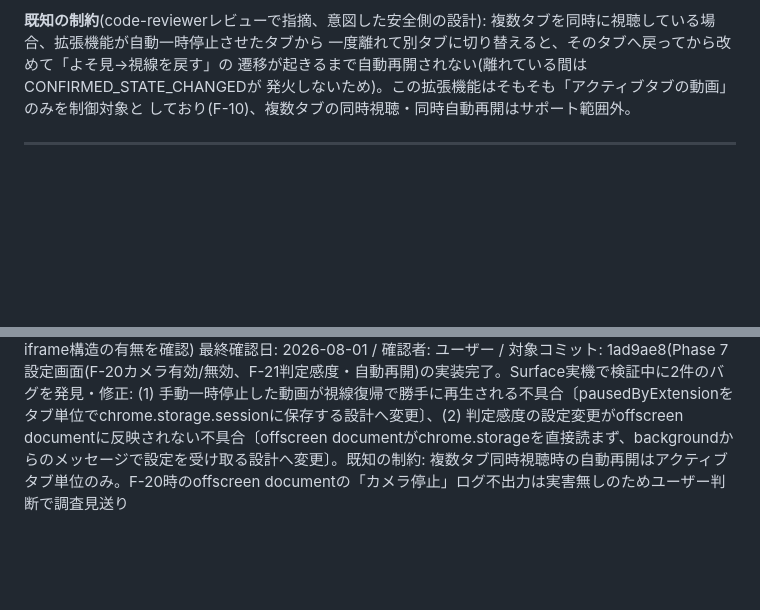
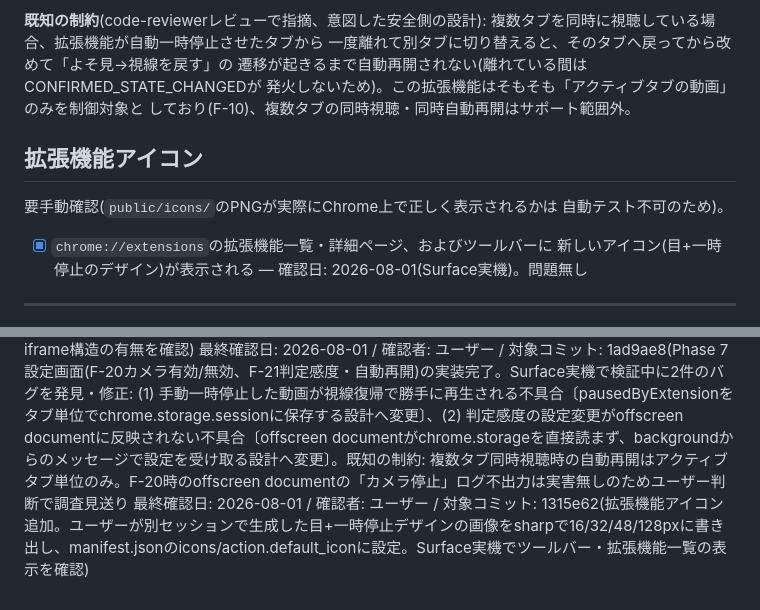
Before and after one commit to sochan19/pause-on-look-away, a Markdown page: docs/manual-test.md, 2 parts joined by grey strips. GitHub-like rendering; blank space fills up the shorter version.

Commit message:
docs: 拡張機能アイコンのSurface実機確認結果を記録
manifest.jsonへのicons/action.default_icon設定後、Surface実機の
ツールバー・拡張機能一覧でアイコン表示を確認済みとしてmanual-test.mdに記載

```diff
--- a/docs/manual-test.md
+++ b/docs/manual-test.md
@@ -269,7 +269,17 @@ DECISIONS.md参照)。
 発火しないため)。この拡張機能はそもそも「アクティブタブの動画」のみを制御対象と
 しており(F-10)、複数タブの同時視聴・同時自動再開はサポート範囲外。
 
+## 拡張機能アイコン
+
+要手動確認(`public/icons/`のPNGが実際にChrome上で正しく表示されるかは
+自動テスト不可のため)。
+
+- [x] `chrome://extensions`の拡張機能一覧・詳細ページ、およびツールバーに
+      新しいアイコン(目+一時停止のデザイン)が表示される
+      — 確認日: 2026-08-01(Surface実機)。問題無し
+
 ---
 最終確認日: 2026-07-31 / 確認者: ユーザー / 対象コミット: 9f30e5b(Phase 5 offscreen documentへのカメラ処理統合。Surface実機で本物の視線検出によるYouTube自動pause/resumeを一気通貫で確認。検証中にoptionsページ方式への切り替え・CSP(wasm-unsafe-eval)修正の2件のバグを発見・対応)
 最終確認日: 2026-07-31 / 確認者: ユーザー / 対象コミット: e78d605(Phase 6 Prime Videoのpause/resume制御を有効化。Surface実機でPrime Video実アカウントの実際の作品再生を使い、DRM/EMEストリームに対するpause/resumeとプレイヤーUIとの同期、広告表示中の本編video選定、話数間のSPA遷移、iframe構造の有無を確認)
 最終確認日: 2026-08-01 / 確認者: ユーザー / 対象コミット: 1ad9ae8(Phase 7 設定画面(F-20カメラ有効/無効、F-21判定感度・自動再開)の実装完了。Surface実機で検証中に2件のバグを発見・修正: (1) 手動一時停止した動画が視線復帰で勝手に再生される不具合〔pausedByExtensionをタブ単位でchrome.storage.sessionに保存する設計へ変更〕、(2) 判定感度の設定変更がoffscreen documentに反映されない不具合〔offscreen documentがchrome.storageを直接読まず、backgroundからのメッセージで設定を受け取る設計へ変更〕。既知の制約: 複数タブ同時視聴時の自動再開はアクティブタブ単位のみ。F-20時のoffscreen documentの「カメラ停止」ログ不出力は実害無しのためユーザー判断で調査見送り
+最終確認日: 2026-08-01 / 確認者: ユーザー / 対象コミット: 1315e62(拡張機能アイコン追加。ユーザーが別セッションで生成した目+一時停止デザインの画像をsharpで16/32/48/128pxに書き出し、manifest.jsonのicons/action.default_iconに設定。Surface実機でツールバー・拡張機能一覧の表示を確認)
```
